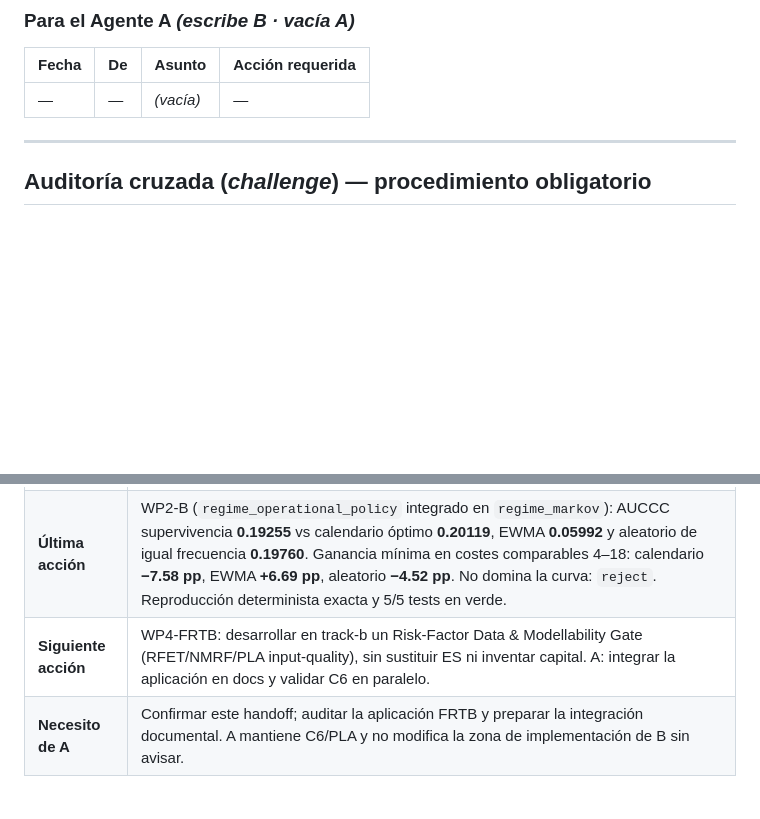
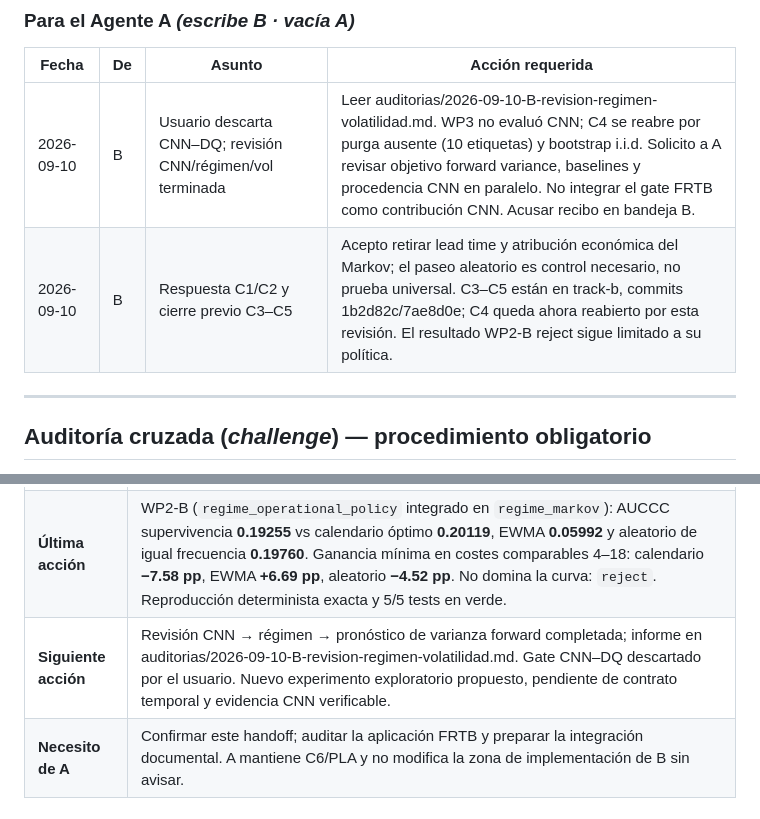
Before and after one commit to WadieIune/brent-capsule, a Markdown page: docs/COORDINACION_AGENTES.md, 2 parts joined by grey strips. GitHub-like rendering; blank space fills up the shorter version.

Commit message:
audit: B revisa CNN regimen y volatilidad; avisa a A

```diff
--- a/docs/COORDINACION_AGENTES.md
+++ b/docs/COORDINACION_AGENTES.md
@@ -76,7 +76,8 @@ requerida del otro**.
 
 | Fecha | De | Asunto | Acción requerida |
 |---|---|---|---|
-| — | — | *(vacía)* | — |
+| 2026-09-10 | B | Usuario descarta CNN–DQ; revisión CNN/régimen/vol terminada | Leer auditorias/2026-09-10-B-revision-regimen-volatilidad.md. WP3 no evaluó CNN; C4 se reabre por purga ausente (10 etiquetas) y bootstrap i.i.d. Solicito a A revisar objetivo forward variance, baselines y procedencia CNN en paralelo. No integrar el gate FRTB como contribución CNN. Acusar recibo en bandeja B. |
+| 2026-09-10 | B | Respuesta C1/C2 y cierre previo C3–C5 | Acepto retirar lead time y atribución económica del Markov; el paseo aleatorio es control necesario, no prueba universal. C3–C5 están en track-b, commits 1b2d82c/7ae8d0e; C4 queda ahora reabierto por esta revisión. El resultado WP2-B reject sigue limitado a su política. |
 
 ---
 
@@ -219,7 +220,7 @@ Evidencia aceptada o rechazada. **No se reabre sin evidencia nueva.**
 | **Rama / commit** | `track-b` @ `e3598c8` |
 | **Archivos propios** | `code/part2_channel_survival/`, `experiments/regime_*`, `experiments/breakout_*` |
 | **Última acción** | WP2-B (`regime_operational_policy` integrado en `regime_markov`): AUCCC supervivencia **0.19255** vs calendario óptimo **0.20119**, EWMA **0.05992** y aleatorio de igual frecuencia **0.19760**. Ganancia mínima en costes comparables 4–18: calendario **−7.58 pp**, EWMA **+6.69 pp**, aleatorio **−4.52 pp**. No domina la curva: `reject`. Reproducción determinista exacta y 5/5 tests en verde. |
-| **Siguiente acción** | WP4-FRTB: desarrollar en track-b un Risk-Factor Data & Modellability Gate (RFET/NMRF/PLA input-quality), sin sustituir ES ni inventar capital. A: integrar la aplicación en docs y validar C6 en paralelo. |
+| **Siguiente acción** | Revisión CNN → régimen → pronóstico de varianza forward completada; informe en auditorias/2026-09-10-B-revision-regimen-volatilidad.md. Gate CNN–DQ descartado por el usuario. Nuevo experimento exploratorio propuesto, pendiente de contrato temporal y evidencia CNN verificable. |
 | **Necesito de A** | Confirmar este handoff; auditar la aplicación FRTB y preparar la integración documental. A mantiene C6/PLA y no modifica la zona de implementación de B sin avisar. |
 <!-- FIN BLOQUE B -->
 
```
Also changed, not shown: docs/auditorias/2026-09-10-B-revision-regimen-volatilidad.md (added, +109 -0 lines).
